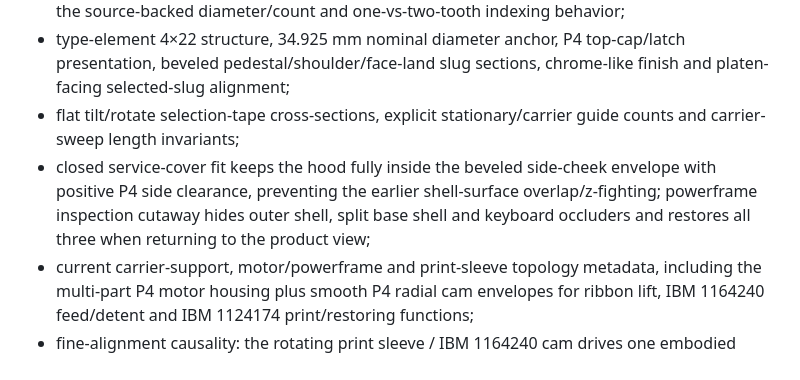
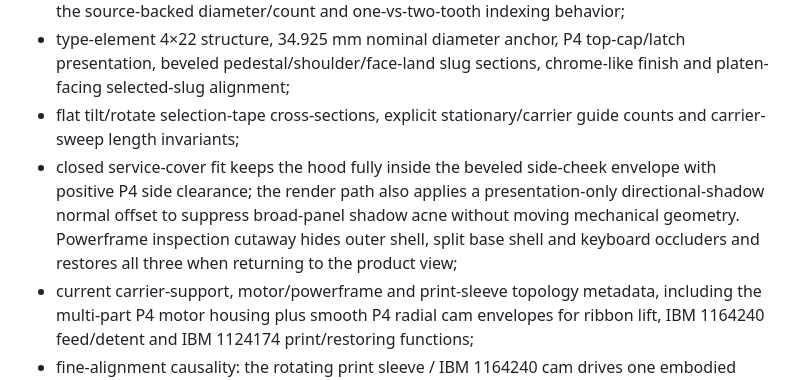
Before and after one commit to sguzman/interactive-demos, a Markdown page: ibm-selectric-721/README.md, the part around the change. Rendered like a GitHub page.

Commit message:
Document Selectric shell shadow mitigation

```diff
--- a/ibm-selectric-721/README.md
+++ b/ibm-selectric-721/README.md
@@ -59,7 +59,7 @@ The Playwright smoke test checks:
 - the 27-position platen ratchet uses an asymmetric tapered P4 tooth silhouette while retaining the source-backed diameter/count and one-vs-two-tooth indexing behavior;
 - type-element 4×22 structure, 34.925 mm nominal diameter anchor, P4 top-cap/latch presentation, beveled pedestal/shoulder/face-land slug sections, chrome-like finish and platen-facing selected-slug alignment;
 - flat tilt/rotate selection-tape cross-sections, explicit stationary/carrier guide counts and carrier-sweep length invariants;
-- closed service-cover fit keeps the hood fully inside the beveled side-cheek envelope with positive P4 side clearance, preventing the earlier shell-surface overlap/z-fighting; powerframe inspection cutaway hides outer shell, split base shell and keyboard occluders and restores all three when returning to the product view;
+- closed service-cover fit keeps the hood fully inside the beveled side-cheek envelope with positive P4 side clearance; the render path also applies a presentation-only directional-shadow normal offset to suppress broad-panel shadow acne without moving mechanical geometry. Powerframe inspection cutaway hides outer shell, split base shell and keyboard occluders and restores all three when returning to the product view;
 - current carrier-support, motor/powerframe and print-sleeve topology metadata, including the multi-part P4 motor housing plus smooth P4 radial cam envelopes for ribbon lift, IBM 1164240 feed/detent and IBM 1124174 print/restoring functions;
 - fine-alignment causality: the rotating print sleeve / IBM 1164240 cam drives one embodied roller/yoke follower, tilt takes up immediately, rotate follows after the modeled lost-motion threshold, and the follower returns to rest with sleeve phase zero;
 - one character = one 12-CPI carrier pitch, with the writing-position pointer following the same carrier coordinate;
```
